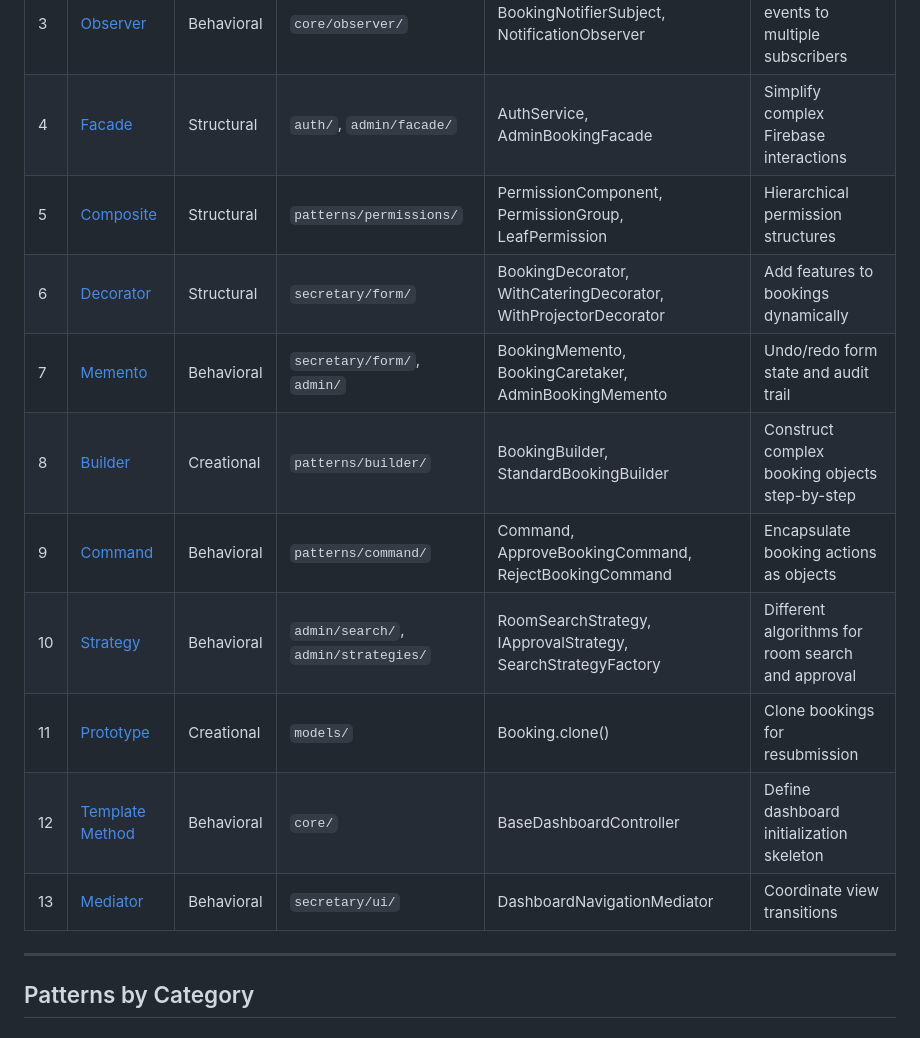
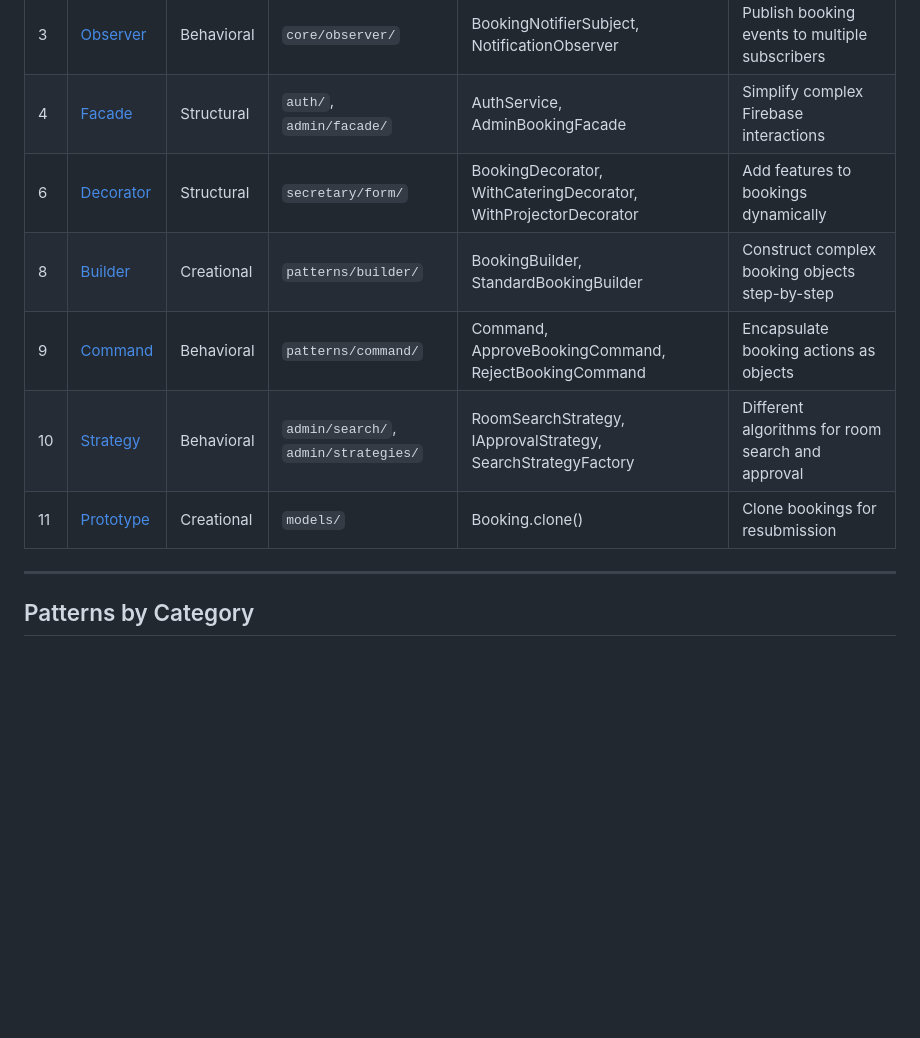
Before and after one commit to MohamedSaber5/SRD, a Markdown page: SRD-DESKTOP/design_patterns/00_PATTERN_INDEX.md, the part around the change. Rendered like a GitHub page; blank space fills up the shorter version.

Commit message:
Update pattern index by removing four patterns
Removed Composite, Memento, Template Method, and Mediator patterns from the index.

```diff
--- a/SRD-DESKTOP/design_patterns/00_PATTERN_INDEX.md
+++ b/SRD-DESKTOP/design_patterns/00_PATTERN_INDEX.md
@@ -14,17 +14,14 @@ This directory contains comprehensive documentation of all 13 design patterns id
 | 2 | [Factory](pattern_02_Factory.md) | Creational | `core/` | DashboardFactory | Create role-specific dashboard instances |
 | 3 | [Observer](pattern_03_Observer.md) | Behavioral | `core/observer/` | BookingNotifierSubject, NotificationObserver | Publish booking events to multiple subscribers |
 | 4 | [Facade](pattern_04_Facade.md) | Structural | `auth/`, `admin/facade/` | AuthService, AdminBookingFacade | Simplify complex Firebase interactions |
-| 5 | [Composite](pattern_05_Composite.md) | Structural | `patterns/permissions/` | PermissionComponent, PermissionGroup, LeafPermission | Hierarchical permission structures |
 | 6 | [Decorator](pattern_06_Decorator.md) | Structural | `secretary/form/` | BookingDecorator, WithCateringDecorator, WithProjectorDecorator | Add features to bookings dynamically |
-| 7 | [Memento](pattern_07_Memento.md) | Behavioral | `secretary/form/`, `admin/` | BookingMemento, BookingCaretaker, AdminBookingMemento | Undo/redo form state and audit trail |
 | 8 | [Builder](pattern_08_Builder.md) | Creational | `patterns/builder/` | BookingBuilder, StandardBookingBuilder | Construct complex booking objects step-by-step |
 | 9 | [Command](pattern_09_Command.md) | Behavioral | `patterns/command/` | Command, ApproveBookingCommand, RejectBookingCommand | Encapsulate booking actions as objects |
 | 10 | [Strategy](pattern_10_Strategy.md) | Behavioral | `admin/search/`, `admin/strategies/` | RoomSearchStrategy, IApprovalStrategy, SearchStrategyFactory | Different algorithms for room search and approval |
 | 11 | [Prototype](pattern_11_Prototype.md) | Creational | `models/` | Booking.clone() | Clone bookings for resubmission |
-| 12 | [Template Method](pattern_12_Template_Method.md) | Behavioral | `core/` | BaseDashboardController | Define dashboard initialization skeleton |
-| 13 | [Mediator](pattern_13_Mediator.md) | Behavioral | `secretary/ui/` | DashboardNavigationMediator | Coordinate view transitions |
 
----
+
+-----
 
 ## Patterns by Category
 
```
